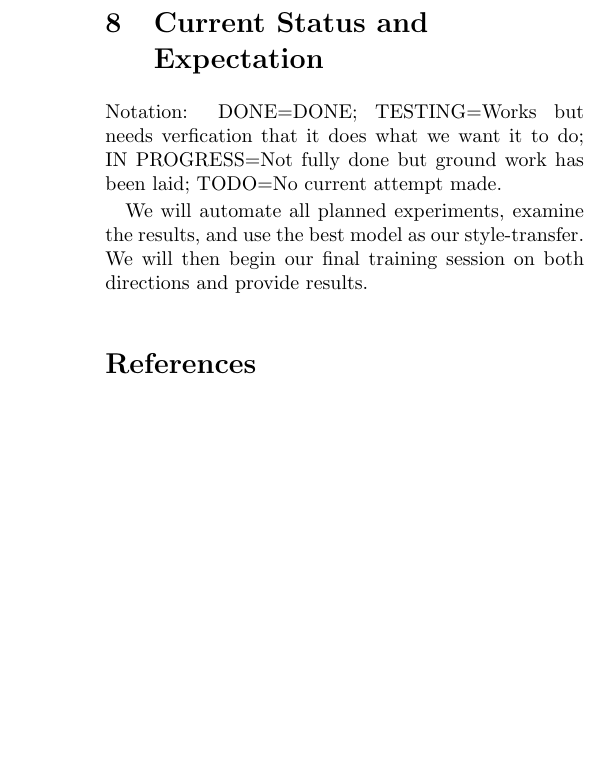
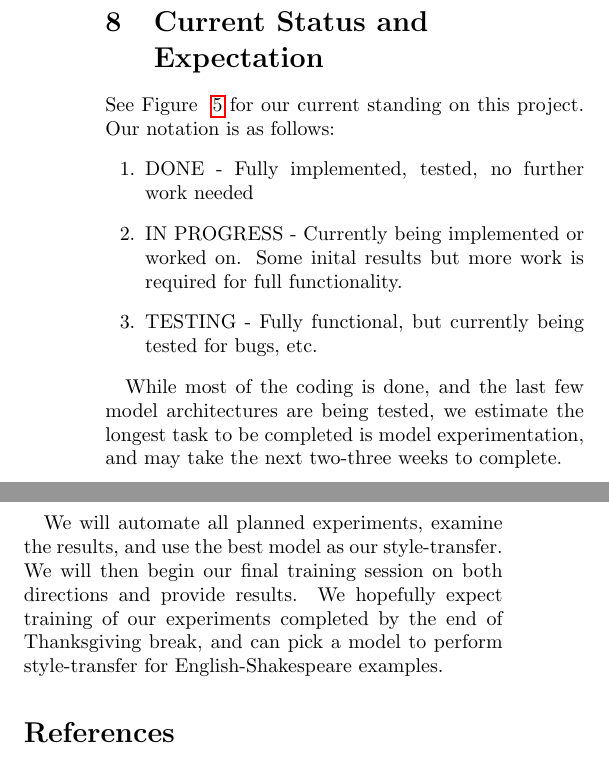
Before and after one commit to nextBillyonair/DLProject, a LaTeX paper (interim/interim.tex): part of one column of page 5 of 8 before the commit and two parts of the columns of page 5 of 9 after it, the two joined at a grey line, cut so that both start at the same text, the shorter picture padded with empty space. Compiled offline with pdfLaTeX.

Commit message:
Small additions + Update task chart

```diff
--- a/interim/interim.tex
+++ b/interim/interim.tex
@@ -528,20 +529,26 @@ credits to fund more experiments.
 
 %------------------------------------------------
 
-
-%------------------------------------------------
-
 \section{Current Status and\\Expectation}
 %Where are we at now + what are we going to do.
-Notation: DONE=DONE; TESTING=Works but needs verfication that it does what we
-want it to do; IN PROGRESS=Not fully done but ground work has been laid;
-TODO=No current attempt made.
+See Figure ~\ref{fig:current-status} for our current standing on this project.
+Our notation is as follows:
+\begin{enumerate}
+  \item DONE - Fully implemented, tested, no further work needed
+  \item IN PROGRESS - Currently being implemented or worked on. Some inital results
+    but more work is required for full functionality.
+  \item TESTING - Fully functional, but currently being tested for bugs, etc.
+\end{enumerate}
 
-
+While most of the coding is done, and the last few model architectures are
+being tested, we estimate the longest task to be completed is model
+experimentation, and may take the next two-three weeks to complete.
 
 We will automate all planned experiments, examine the results, and use the best
 model as our style-transfer. We will then begin our final training session
-on both directions and provide results.
+on both directions and provide results. We hopefully expect training of our
+experiments completed by the end of Thanksgiving break, and can pick a model
+to perform style-transfer for English-Shakespeare examples.
 
 %------------------------------------------------
 
```
Also changed, not shown: interim/interim.pdf, interim/interim.tex (27 more changed lines).
